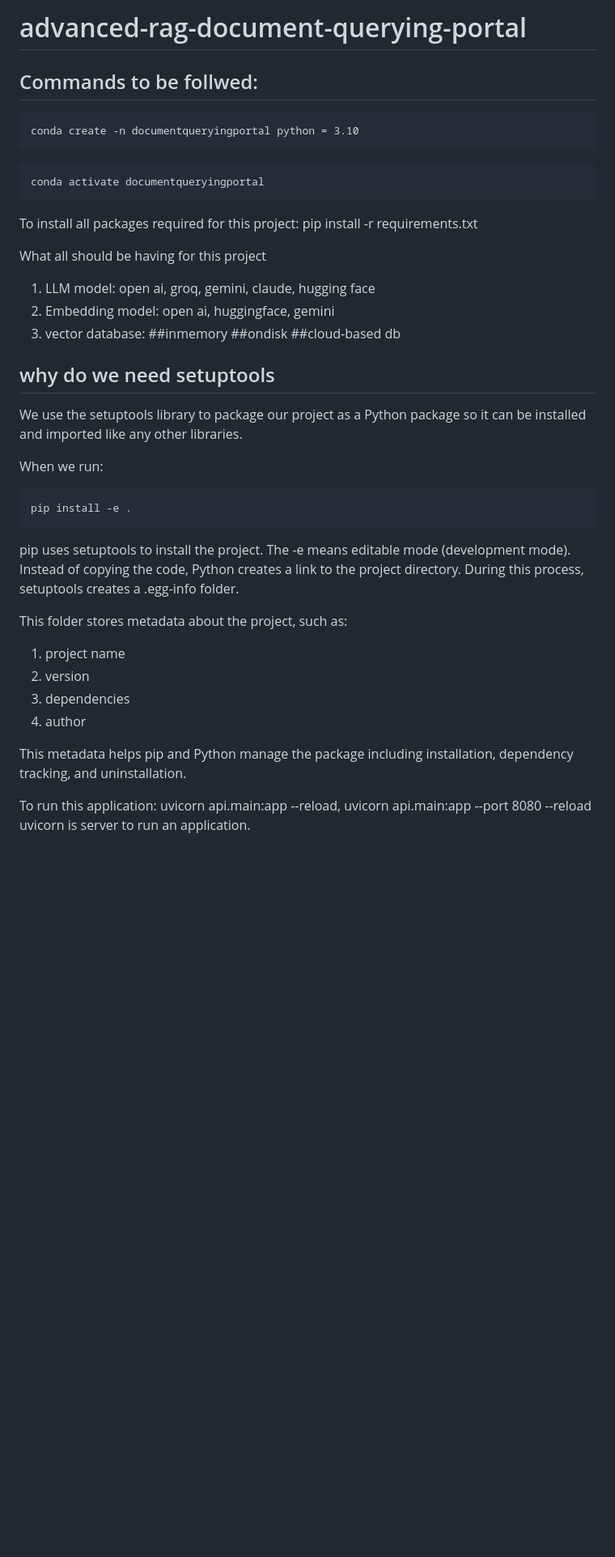
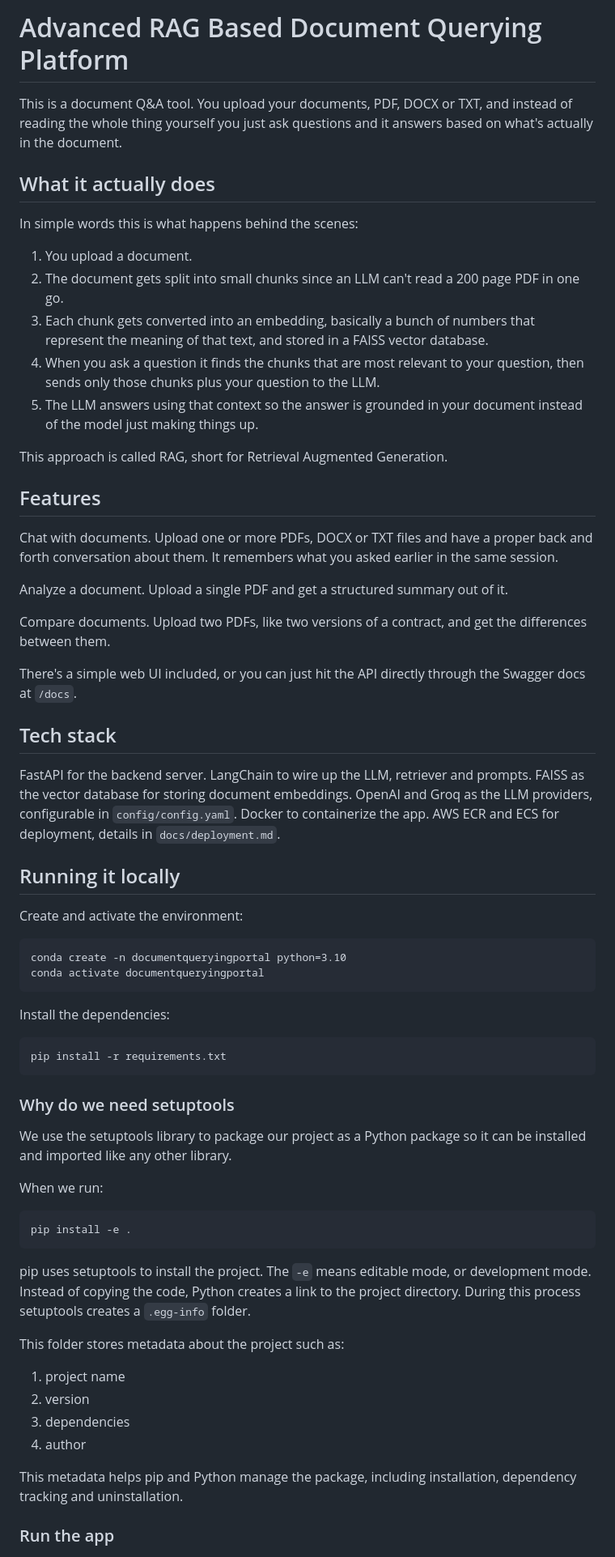
Before and after one commit to MeghaUkkali9/Advanced-RAG-Based-Document-Querying-Platform, a Markdown page: README.md, the part around one of its changes. Shown at 81% size. Rendered like a GitHub page; blank space fills up the shorter version.

Commit message:
updating readme and adding deployment steps

````diff
--- a/README.md
+++ b/README.md
@@ -1,42 +1,63 @@
-# advanced-rag-document-querying-portal
+# Advanced RAG Based Document Querying Platform
 
-## Commands to be follwed:
+This is a document Q&A tool. You upload your documents, PDF, DOCX or TXT, and instead of reading the whole thing yourself you just ask questions and it answers based on what's actually in the document.
+
+## What it actually does
+
+In simple words this is what happens behind the scenes:
+
+1. You upload a document.
+2. The document gets split into small chunks since an LLM can't read a 200 page PDF in one go.
+3. Each chunk gets converted into an embedding, basically a bunch of numbers that represent the meaning of that text, and stored in a FAISS vector database.
+4. When you ask a question it finds the chunks that are most relevant to your question, then sends only those chunks plus your question to the LLM.
+5. The LLM answers using that context so the answer is grounded in your document instead of the model just making things up.
+
+This approach is called RAG, short for Retrieval Augmented Generation.
+
+## Features
+
+Chat with documents. Upload one or more PDFs, DOCX or TXT files and have a proper back and forth conversation about them. It remembers what you asked earlier in the same session.
+
+Analyze a document. Upload a single PDF and get a structured summary out of it.
+
+Compare documents. Upload two PDFs, like two versions of a contract, and get the differences between them.
+
+There's a simple web UI included, or you can just hit the API directly through the Swagger docs at `/docs`.
+
+## Tech stack
+
+FastAPI for the backend server. LangChain to wire up the LLM, retriever and prompts. FAISS as the vector database for storing document embeddings. OpenAI and Groq as the LLM providers, configurable in `config/config.yaml`. Docker to containerize the app. AWS ECR and ECS for deployment, details in `docs/deployment.md`.
+
+## Running it locally
+
+Create and activate the environment:
 ```
-conda create -n documentqueryingportal python = 3.10
-```
-```
+conda create -n documentqueryingportal python=3.10
 conda activate documentqueryingportal
 ```
 
-To install all packages required for this project:
+Install the dependencies:
+```
 pip install -r requirements.txt
+```
 
+### Why do we need setuptools
 
-What all should be having for this project
-1. LLM model: open ai, groq, gemini, claude, hugging face
-2. Embedding model: open ai, huggingface, gemini
-3. vector database: ##inmemory ##ondisk ##cloud-based db
-
-## why do we need setuptools
-We use the setuptools library to package our project as a Python package so it can be installed and imported like any other libraries.
+We use the setuptools library to package our project as a Python package so it can be installed and imported like any other library.
 
 When we run:
 ```
 pip install -e .
 ```
+pip uses setuptools to install the project. The `-e` means editable mode, or development mode. Instead of copying the code, Python creates a link to the project directory. During this process setuptools creates a `.egg-info` folder.
 
-pip uses setuptools to install the project. The -e means editable mode (development mode). Instead of copying the code, Python creates a link to the project directory. During this process, setuptools creates a .egg-info folder.
-
-This folder stores metadata about the project, such as:
-
+This folder stores metadata about the project such as:
 1. project name
 2. version
 3. dependencies
 4. author
 
-This metadata helps pip and Python manage the package including installation, dependency tracking, and uninstallation.
+This metadata helps pip and Python manage the package, including installation, dependency tracking and uninstallation.
 
-To run this application:
-uvicorn api.main:app --reload, uvicorn api.main:app --port 8080 --reload
-uvicorn is server to run an application.
+### Run the app
 
````
Also changed, not shown: other parts of README.md (+21 -126 lines), docs/deployment.md (added, +121 -0 lines).
